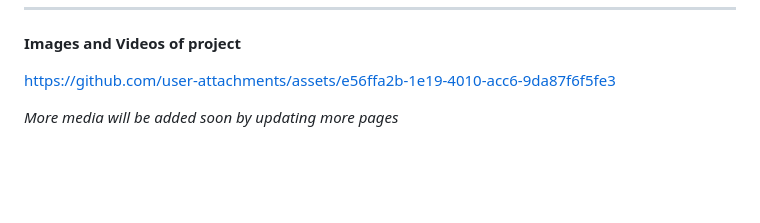
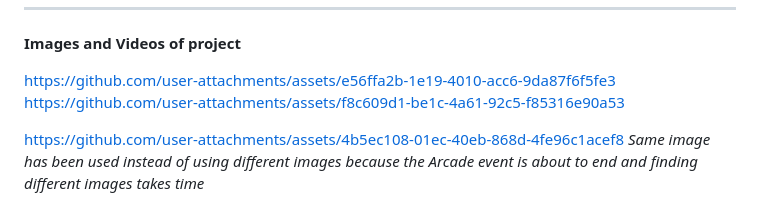
Before and after one commit to PraveenRepswal/Game-Reviews, a Markdown page: README.md, the part around the change. GitHub-like rendering; blank space fills up the shorter version.

Commit message:
Update README.md
Added more media files

```diff
--- a/README.md
+++ b/README.md
@@ -88,5 +88,7 @@ Twitter: @xxxxxxxxxxxx
 **Images and Videos of project**
 
 https://github.com/user-attachments/assets/e56ffa2b-1e19-4010-acc6-9da87f6f5fe3
+https://github.com/user-attachments/assets/f8c609d1-be1c-4a61-92c5-f85316e90a53
 
-*More media will be added soon by updating more pages*
+https://github.com/user-attachments/assets/4b5ec108-01ec-40eb-868d-4fe96c1acef8
+*Same image has been used instead of using different images because the Arcade event is about to end and finding different images takes time*
```
